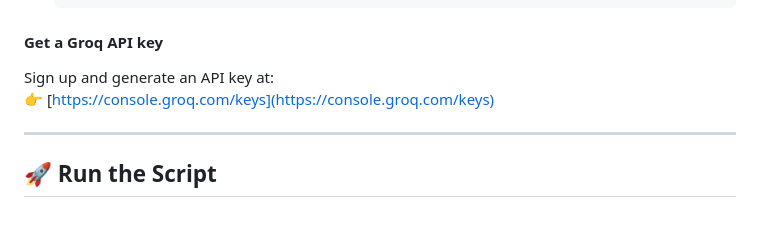
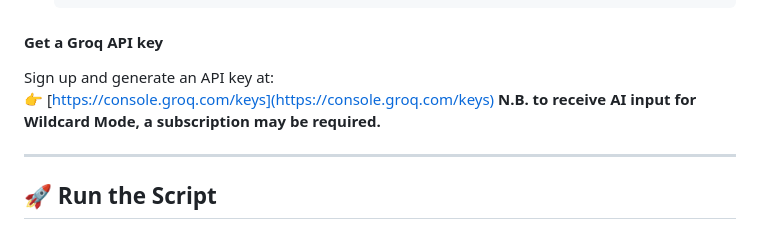
Before and after one commit to hutchybop/FPLGaffer, a Markdown page: readme.md, the part around the change. Rendered like a GitHub page.

```diff
--- a/readme.md
+++ b/readme.md
@@ -64,6 +64,7 @@ GROQ_API_KEY=YOUR_GROQ_API_KEY
 #### Get a Groq API key
 Sign up and generate an API key at:
 👉 [https://console.groq.com/keys](https://console.groq.com/keys)
+**N.B. to receive AI input for Wildcard Mode, a subscription may be required.**
 
 ---
 
```
